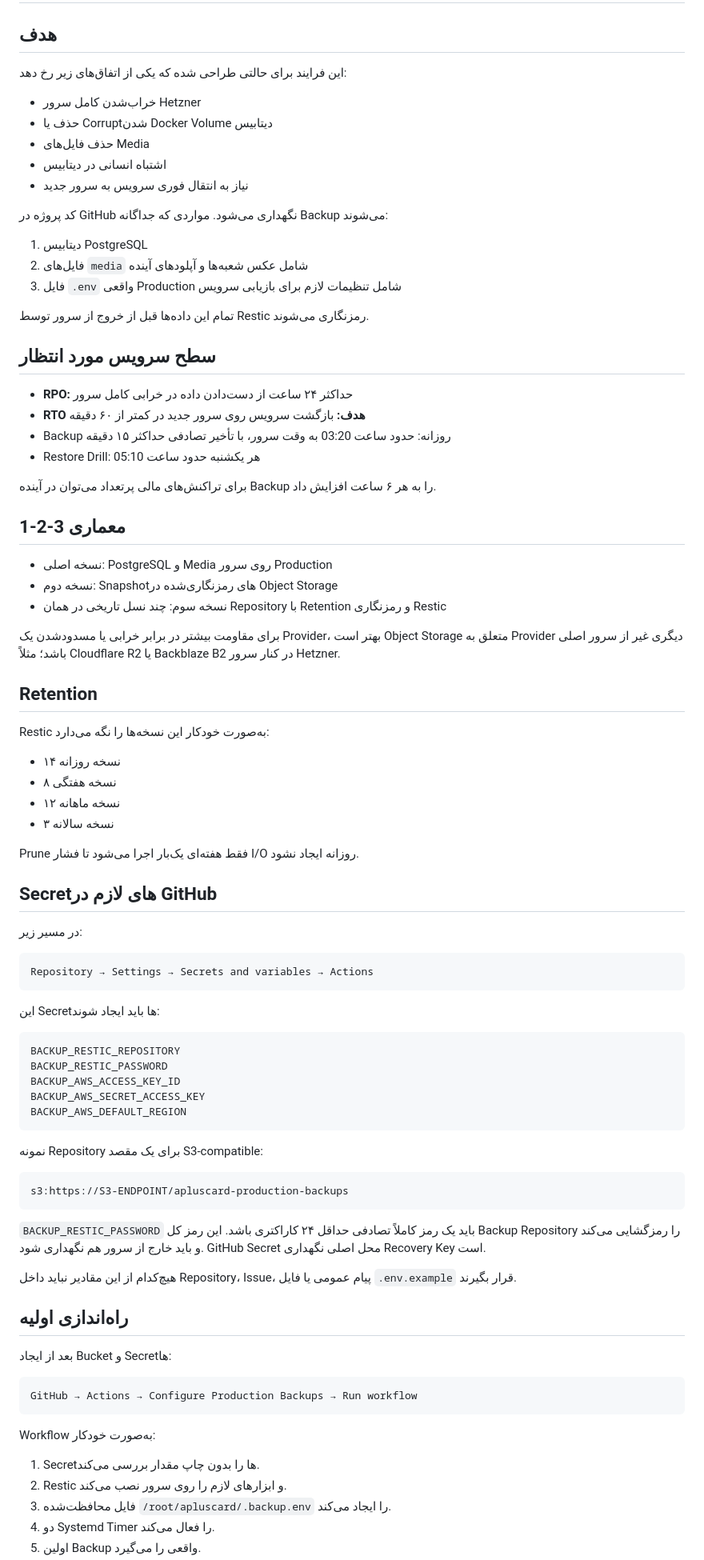
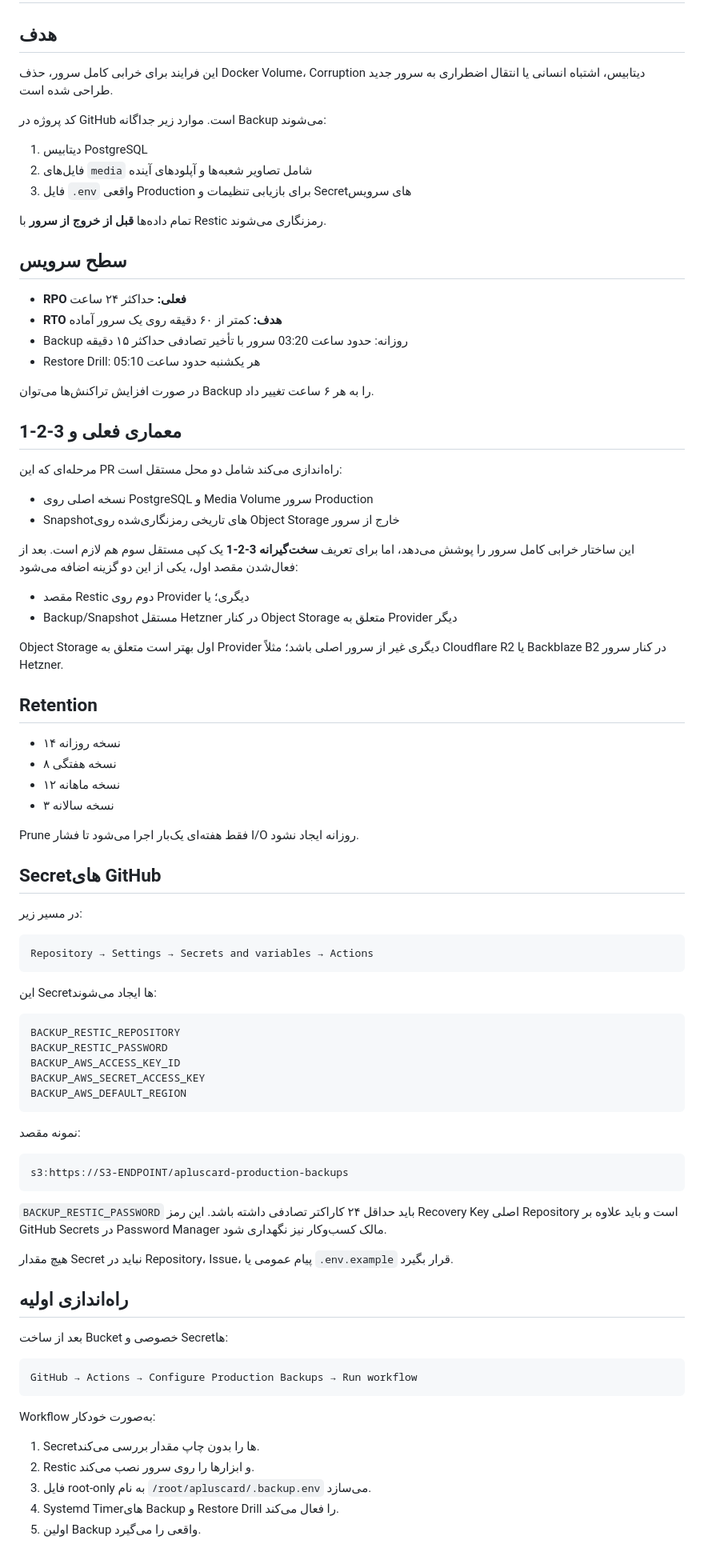
Before and after one commit to hsdarestani/apluscard, a Markdown page: docs/BACKUP-DR-FA.md, the part around one of its changes. Shown at 80% size. Drawn GitHub-style.

````diff
--- a/docs/BACKUP-DR-FA.md
+++ b/docs/BACKUP-DR-FA.md
@@ -2,42 +2,40 @@
 
 ## هدف
 
-این فرایند برای حالتی طراحی شده که یکی از اتفاق‌های زیر رخ دهد:
+این فرایند برای خرابی کامل سرور، حذف Docker Volume، Corruption دیتابیس، اشتباه انسانی یا انتقال اضطراری به سرور جدید طراحی شده است.
 
-- خراب‌شدن کامل سرور Hetzner
-- حذف یا Corruptشدن Docker Volume دیتابیس
-- حذف فایل‌های Media
-- اشتباه انسانی در دیتابیس
-- نیاز به انتقال فوری سرویس به سرور جدید
-
-کد پروژه در GitHub نگهداری می‌شود. مواردی که جداگانه Backup می‌شوند:
+کد پروژه در GitHub است. موارد زیر جداگانه Backup می‌شوند:
 
 1. دیتابیس PostgreSQL
-2. فایل‌های `media` شامل عکس شعبه‌ها و آپلودهای آینده
-3. فایل `.env` واقعی Production شامل تنظیمات لازم برای بازیابی سرویس
+2. فایل‌های `media` شامل تصاویر شعبه‌ها و آپلودهای آینده
+3. فایل `.env` واقعی Production برای بازیابی تنظیمات و Secretهای سرویس
 
-تمام این داده‌ها قبل از خروج از سرور توسط Restic رمزنگاری می‌شوند.
+تمام داده‌ها **قبل از خروج از سرور** با Restic رمزنگاری می‌شوند.
 
-## سطح سرویس مورد انتظار
+## سطح سرویس
 
-- **RPO:** حداکثر ۲۴ ساعت از دست‌دادن داده در خرابی کامل سرور
-- **RTO هدف:** بازگشت سرویس روی سرور جدید در کمتر از ۶۰ دقیقه
-- Backup روزانه: حدود ساعت 03:20 به وقت سرور، با تأخیر تصادفی حداکثر ۱۵ دقیقه
+- **RPO فعلی:** حداکثر ۲۴ ساعت
+- **RTO هدف:** کمتر از ۶۰ دقیقه روی یک سرور آماده
+- Backup روزانه: حدود ساعت 03:20 سرور با تأخیر تصادفی حداکثر ۱۵ دقیقه
 - Restore Drill: هر یکشنبه حدود ساعت 05:10
 
-برای تراکنش‌های مالی پرتعداد می‌توان در آینده Backup را به هر ۶ ساعت افزایش داد.
+در صورت افزایش تراکنش‌ها می‌توان Backup را به هر ۶ ساعت تغییر داد.
 
-## معماری 3-2-1
+## معماری فعلی و 3-2-1
 
-- نسخه اصلی: PostgreSQL و Media روی سرور Production
-- نسخه دوم: Snapshotهای رمزنگاری‌شده در Object Storage
-- نسخه سوم: چند نسل تاریخی در همان Repository با Retention و رمزنگاری Restic
+مرحله‌ای که این PR راه‌اندازی می‌کند شامل دو محل مستقل است:
 
-برای مقاومت بیشتر در برابر خرابی یا مسدودشدن یک Provider، بهتر است Object Storage متعلق به Provider دیگری غیر از سرور اصلی باشد؛ مثلاً Cloudflare R2 یا Backblaze B2 در کنار سرور Hetzner.
+- نسخه اصلی روی PostgreSQL و Media Volume سرور Production
+- Snapshotهای تاریخی رمزنگاری‌شده روی Object Storage خارج از سرور
+
+این ساختار خرابی کامل سرور را پوشش می‌دهد، اما برای تعریف **سخت‌گیرانه 3-2-1** یک کپی مستقل سوم هم لازم است. بعد از فعال‌شدن مقصد اول، یکی از این دو گزینه اضافه می‌شود:
+
+- مقصد Restic دوم روی Provider دیگری؛ یا
+- Backup/Snapshot مستقل Hetzner در کنار Object Storage متعلق به Provider دیگر
+
+Object Storage اول بهتر است متعلق به Provider دیگری غیر از سرور اصلی باشد؛ مثلاً Cloudflare R2 یا Backblaze B2 در کنار سرور Hetzner.
 
 ## Retention
-
-Restic به‌صورت خودکار این نسخه‌ها را نگه می‌دارد:
 
 - ۱۴ نسخه روزانه
 - ۸ نسخه هفتگی
@@ -46,7 +44,7 @@ Restic به‌صورت خودکار این نسخه‌ها را نگه می‌د
 
 Prune فقط هفته‌ای یک‌بار اجرا می‌شود تا فشار I/O روزانه ایجاد نشود.
 
-## Secretهای لازم در GitHub
+## Secretهای GitHub
 
 در مسیر زیر:
 
@@ -54,7 +52,7 @@ Prune فقط هفته‌ای یک‌بار اجرا می‌شود تا فشار
 Repository → Settings → Secrets and variables → Actions
 ```
 
-این Secretها باید ایجاد شوند:
+این Secretها ایجاد می‌شوند:
 
 ```text
 BACKUP_RESTIC_REPOSITORY
@@ -64,19 +62,19 @@ BACKUP_AWS_SECRET_ACCESS_KEY
 BACKUP_AWS_DEFAULT_REGION
 ```
 
-نمونه Repository برای یک مقصد S3-compatible:
+نمونه مقصد:
 
 ```text
 s3:https://S3-ENDPOINT/apluscard-production-backups
 ```
 
-`BACKUP_RESTIC_PASSWORD` باید یک رمز کاملاً تصادفی حداقل ۲۴ کاراکتری باشد. این رمز کل Backup Repository را رمزگشایی می‌کند و باید خارج از سرور هم نگهداری شود. GitHub Secret محل اصلی نگهداری Recovery Key است.
+`BACKUP_RESTIC_PASSWORD` باید حداقل ۲۴ کاراکتر تصادفی داشته باشد. این رمز Recovery Key اصلی Repository است و باید علاوه بر GitHub Secrets در Password Manager مالک کسب‌وکار نیز نگهداری شود.
 
-هیچ‌کدام از این مقادیر نباید داخل Repository، Issue، پیام عمومی یا فایل `.env.example` قرار بگیرند.
+هیچ مقدار Secret نباید در Repository، Issue، پیام عمومی یا `.env.example` قرار بگیرد.
 
 ## راه‌اندازی اولیه
 
-بعد از ایجاد Bucket و Secretها:
+بعد از ساخت Bucket خصوصی و Secretها:
 
 ```text
 GitHub → Actions → Configure Production Backups → Run workflow
@@ -85,7 +83,7 @@ GitHub → Actions → Configure Production Backups → Run workflow
 Workflow به‌صورت خودکار:
 
 1. Secretها را بدون چاپ مقدار بررسی می‌کند.
-2. Restic و ابزارهای لازم را روی سرور نصب می‌کند.
-3. فایل محافظت‌شده `/root/apluscard/.backup.env` را ایجاد می‌کند.
-4. دو Systemd Timer را فعال می‌کند.
+2. Restic و ابزارها را روی سرور نصب می‌کند.
+3. فایل root-only به نام `/root/apluscard/.backup.env` می‌سازد.
+4. Systemd Timerهای Backup و Restore Drill را فعال می‌کند.
 5. اولین Backup واقعی را می‌گیرد.
````
Also changed, not shown: other parts of docs/BACKUP-DR-FA.md (+43 -83 lines).
